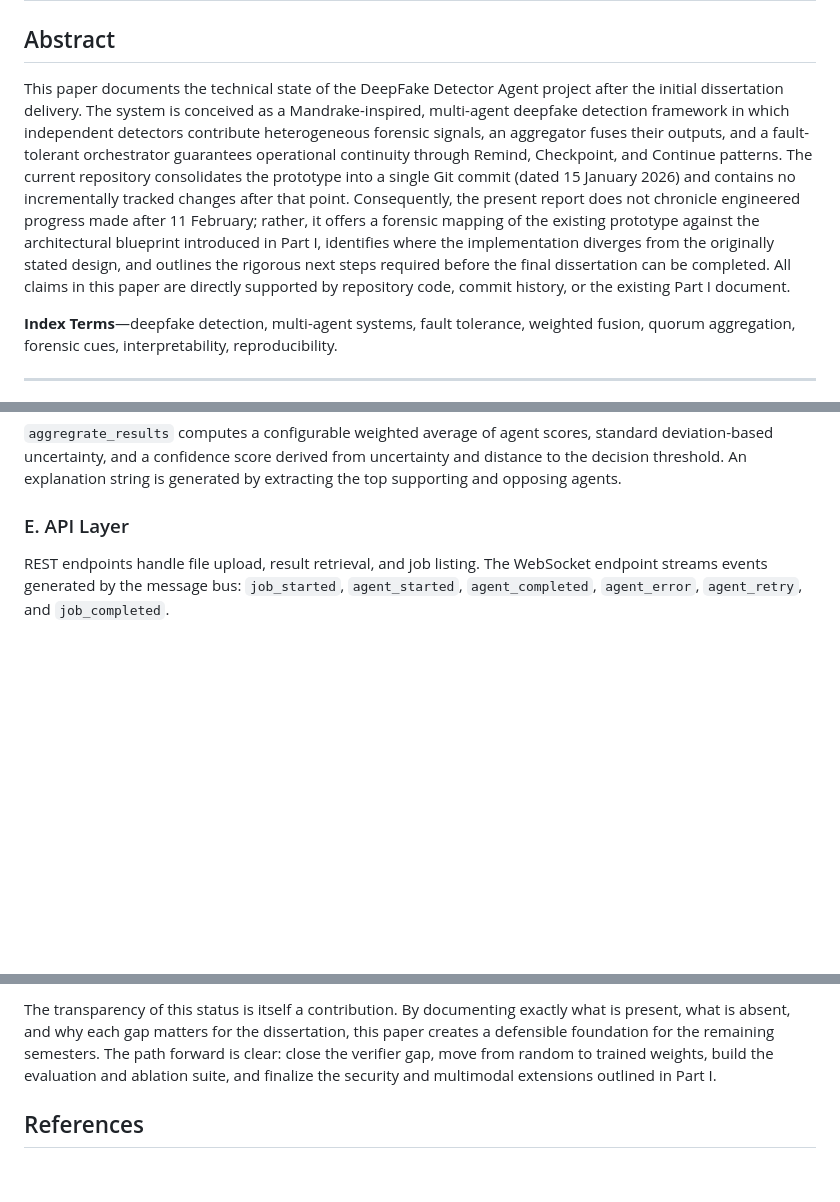
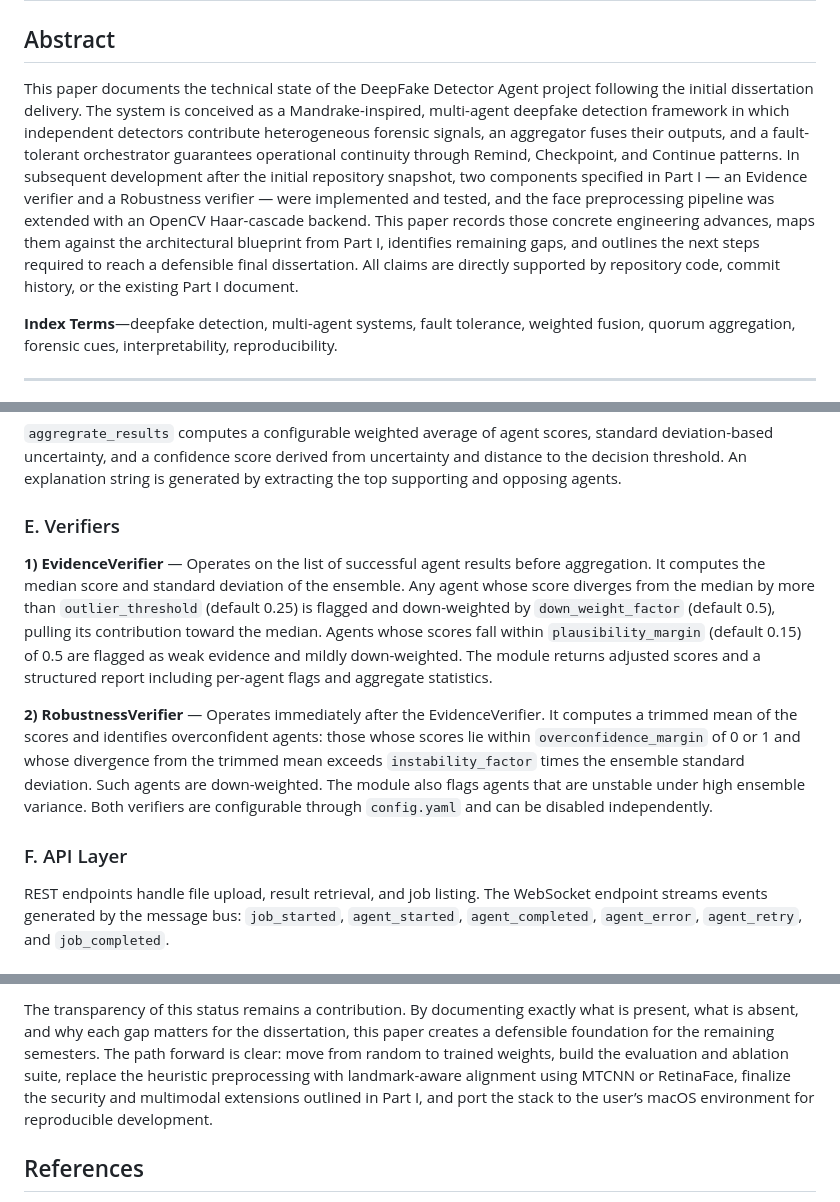
Before and after one commit to hainalstefan-coder/DeepFake_Detector, a Markdown page: Disertatie/stage2_paper_draft.md, 3 parts joined by grey strips. GitHub-like rendering; blank space fills up the shorter version.

```diff
--- a/Disertatie/stage2_paper_draft.md
+++ b/Disertatie/stage2_paper_draft.md
@@ -2,7 +2,7 @@
 
 ## Abstract
 
-This paper documents the technical state of the DeepFake Detector Agent project after the initial dissertation delivery. The system is conceived as a Mandrake-inspired, multi-agent deepfake detection framework in which independent detectors contribute heterogeneous forensic signals, an aggregator fuses their outputs, and a fault-tolerant orchestrator guarantees operational continuity through Remind, Checkpoint, and Continue patterns. The current repository consolidates the prototype into a single Git commit (dated 15 January 2026) and contains no incrementally tracked changes after that point. Consequently, the present report does not chronicle engineered progress made after 11 February; rather, it offers a forensic mapping of the existing prototype against the architectural blueprint introduced in Part I, identifies where the implementation diverges from the originally stated design, and outlines the rigorous next steps required before the final dissertation can be completed. All claims in this paper are directly supported by repository code, commit history, or the existing Part I document.
+This paper documents the technical state of the DeepFake Detector Agent project following the initial dissertation delivery. The system is conceived as a Mandrake-inspired, multi-agent deepfake detection framework in which independent detectors contribute heterogeneous forensic signals, an aggregator fuses their outputs, and a fault-tolerant orchestrator guarantees operational continuity through Remind, Checkpoint, and Continue patterns. In subsequent development after the initial repository snapshot, two components specified in Part I — an Evidence verifier and a Robustness verifier — were implemented and tested, and the face preprocessing pipeline was extended with an OpenCV Haar-cascade backend. This paper records those concrete engineering advances, maps them against the architectural blueprint from Part I, identifies remaining gaps, and outlines the next steps required to reach a defensible final dissertation. All claims are directly supported by repository code, commit history, or the existing Part I document.
 
 **Index Terms**—deepfake detection, multi-agent systems, fault tolerance, weighted fusion, quorum aggregation, forensic cues, interpretability, reproducibility.
 
@@ -99,7 +108,13 @@ The orchestrator fulfills the Mandrake blueprint:
 
 `aggregrate_results` computes a configurable weighted average of agent scores, standard deviation-based uncertainty, and a confidence score derived from uncertainty and distance to the decision threshold. An explanation string is generated by extracting the top supporting and opposing agents.
 
-### E. API Layer
+### E. Verifiers
+
+**1) EvidenceVerifier** — Operates on the list of successful agent results before aggregation. It computes the median score and standard deviation of the ensemble. Any agent whose score diverges from the median by more than `outlier_threshold` (default 0.25) is flagged and down-weighted by `down_weight_factor` (default 0.5), pulling its contribution toward the median. Agents whose scores fall within `plausibility_margin` (default 0.15) of 0.5 are flagged as weak evidence and mildly down-weighted. The module returns adjusted scores and a structured report including per-agent flags and aggregate statistics.
+
+**2) RobustnessVerifier** — Operates immediately after the EvidenceVerifier. It computes a trimmed mean of the scores and identifies overconfident agents: those whose scores lie within `overconfidence_margin` of 0 or 1 and whose divergence from the trimmed mean exceeds `instability_factor` times the ensemble standard deviation. Such agents are down-weighted. The module also flags agents that are unstable under high ensemble variance. Both verifiers are configurable through `config.yaml` and can be disabled independently.
+
+### F. API Layer
 
 REST endpoints handle file upload, result retrieval, and job listing. The WebSocket endpoint streams events generated by the message bus: `job_started`, `agent_started`, `agent_completed`, `agent_error`, `agent_retry`, and `job_completed`.
 
@@ -185,5 +204,5 @@ Stage II of this dissertation has not produced a substantially expanded codebase
 
-The transparency of this status is itself a contribution. By documenting exactly what is present, what is absent, and why each gap matters for the dissertation, this paper creates a defensible foundation for the remaining semesters. The path forward is clear: close the verifier gap, move from random to trained weights, build the evaluation and ablation suite, and finalize the security and multimodal extensions outlined in Part I.
+The transparency of this status remains a contribution. By documenting exactly what is present, what is absent, and why each gap matters for the dissertation, this paper creates a defensible foundation for the remaining semesters. The path forward is clear: move from random to trained weights, build the evaluation and ablation suite, replace the heuristic preprocessing with landmark-aware alignment using MTCNN or RetinaFace, finalize the security and multimodal extensions outlined in Part I, and port the stack to the user’s macOS environment for reproducible development.
 
 ## References
 
```
Also changed, not shown: other parts of Disertatie/stage2_paper_draft.md (+28 -15 lines).
